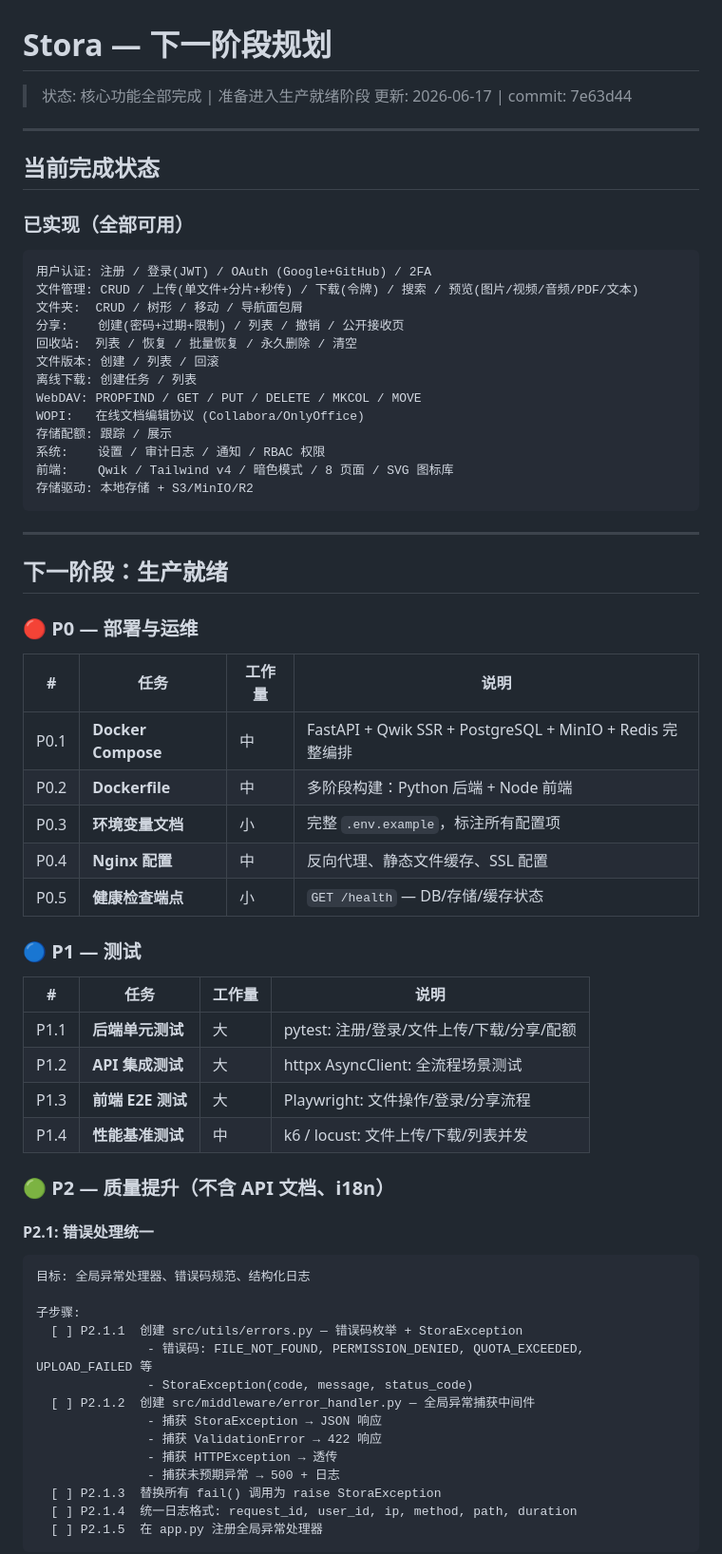
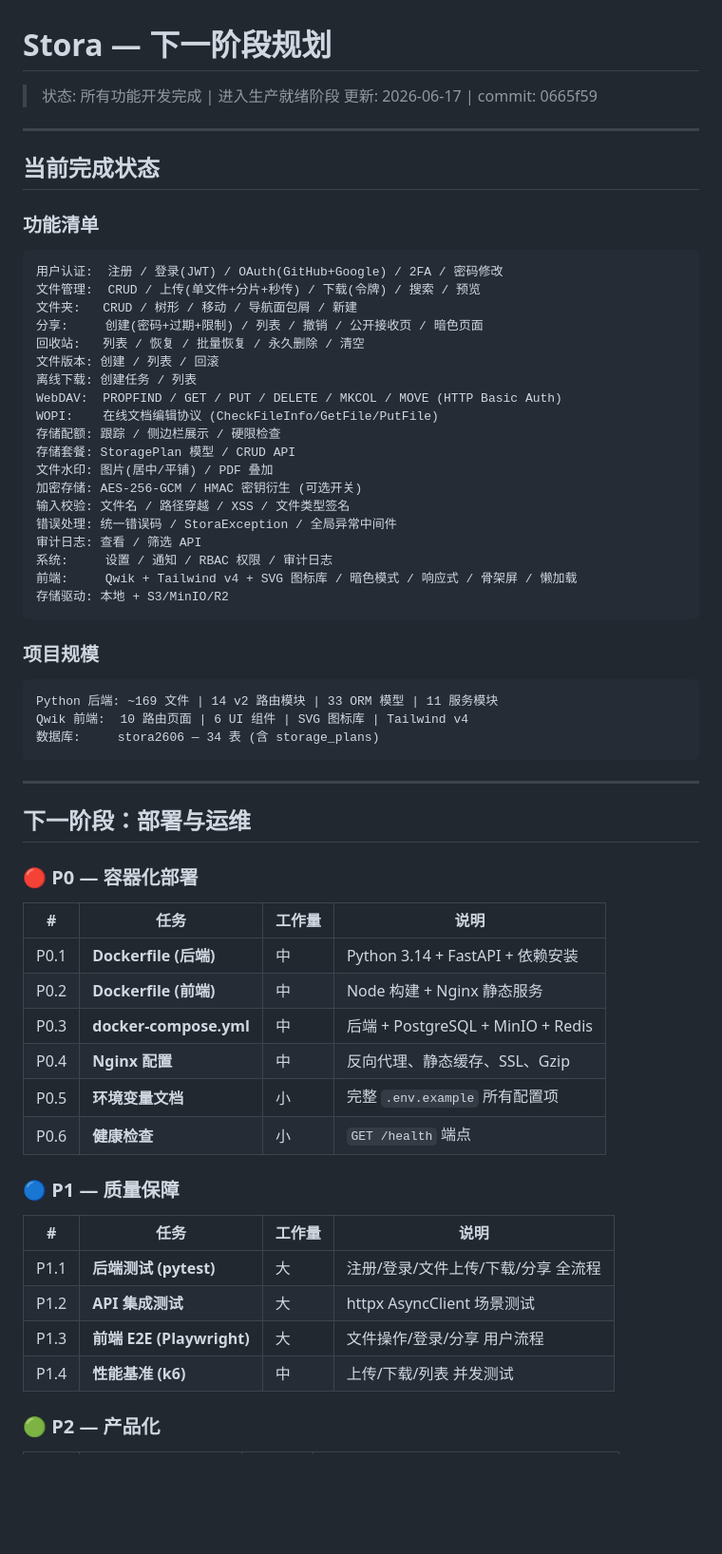
Before and after one commit to Athenavi/Stora, a Markdown page: debug/任务规划.md, the part around one of its changes. Shown at 95% size. GitHub-like rendering; blank space fills up the shorter version.

Commit message:
Next phase plan: deployment & quality

````diff
--- a/debug/任务规划.md
+++ b/debug/任务规划.md
@@ -1,71 +1,67 @@
 # Stora — 下一阶段规划
 
-> 状态: 核心功能全部完成 | 准备进入生产就绪阶段
-> 更新: 2026-06-17 | commit: 7e63d44
+> 状态: 所有功能开发完成 | 进入生产就绪阶段
+> 更新: 2026-06-17 | commit: 0665f59
 
 ---
 
 ## 当前完成状态
 
-### 已实现（全部可用）
+### 功能清单
 
 ```
-用户认证: 注册 / 登录(JWT) / OAuth (Google+GitHub) / 2FA
-文件管理: CRUD / 上传(单文件+分片+秒传) / 下载(令牌) / 搜索 / 预览(图片/视频/音频/PDF/文本)
-文件夹:  CRUD / 树形 / 移动 / 导航面包屑
-分享:    创建(密码+过期+限制) / 列表 / 撤销 / 公开接收页
-回收站:  列表 / 恢复 / 批量恢复 / 永久删除 / 清空
+用户认证:  注册 / 登录(JWT) / OAuth(GitHub+Google) / 2FA / 密码修改
+文件管理:  CRUD / 上传(单文件+分片+秒传) / 下载(令牌) / 搜索 / 预览
+文件夹:   CRUD / 树形 / 移动 / 导航面包屑 / 新建
+分享:     创建(密码+过期+限制) / 列表 / 撤销 / 公开接收页 / 暗色页面
+回收站:   列表 / 恢复 / 批量恢复 / 永久删除 / 清空
 文件版本: 创建 / 列表 / 回滚
 离线下载: 创建任务 / 列表
-WebDAV: PROPFIND / GET / PUT / DELETE / MKCOL / MOVE
-WOPI:   在线文档编辑协议 (Collabora/OnlyOffice)
-存储配额: 跟踪 / 展示
-系统:    设置 / 审计日志 / 通知 / RBAC 权限
-前端:    Qwik / Tailwind v4 / 暗色模式 / 8 页面 / SVG 图标库
-存储驱动: 本地存储 + S3/MinIO/R2
+WebDAV:  PROPFIND / GET / PUT / DELETE / MKCOL / MOVE (HTTP Basic Auth)
+WOPI:    在线文档编辑协议 (CheckFileInfo/GetFile/PutFile)
+存储配额: 跟踪 / 侧边栏展示 / 硬限检查
+存储套餐: StoragePlan 模型 / CRUD API
+文件水印: 图片(居中/平铺) / PDF 叠加
+加密存储: AES-256-GCM / HMAC 密钥衍生 (可选开关)
+输入校验: 文件名 / 路径穿越 / XSS / 文件类型签名
+错误处理: 统一错误码 / StoraException / 全局异常中间件
+审计日志: 查看 / 筛选 API
+系统:     设置 / 通知 / RBAC 权限 / 审计日志
+前端:     Qwik + Tailwind v4 + SVG 图标库 / 暗色模式 / 响应式 / 骨架屏 / 懒加载
+存储驱动: 本地 + S3/MinIO/R2
+```
+
+### 项目规模
+
+```
+Python 后端: ~169 文件 | 14 v2 路由模块 | 33 ORM 模型 | 11 服务模块
+Qwik 前端:  10 路由页面 | 6 UI 组件 | SVG 图标库 | Tailwind v4
+数据库:     stora2606 — 34 表 (含 storage_plans)
 ```
 
 ---
 
-## 下一阶段：生产就绪
+## 下一阶段：部署与运维
 
-### 🔴 P0 — 部署与运维
+### 🔴 P0 — 容器化部署
 
 | # | 任务 | 工作量 | 说明 |
 |---|------|--------|------|
-| P0.1 | **Docker Compose** | 中 | FastAPI + Qwik SSR + PostgreSQL + MinIO + Redis 完整编排 |
-| P0.2 | **Dockerfile** | 中 | 多阶段构建：Python 后端 + Node 前端 |
-| P0.3 | **环境变量文档** | 小 | 完整 `.env.example`，标注所有配置项 |
-| P0.4 | **Nginx 配置** | 中 | 反向代理、静态文件缓存、SSL 配置 |
-| P0.5 | **健康检查端点** | 小 | `GET /health` — DB/存储/缓存状态 |
+| P0.1 | **Dockerfile (后端)** | 中 | Python 3.14 + FastAPI + 依赖安装 |
+| P0.2 | **Dockerfile (前端)** | 中 | Node 构建 + Nginx 静态服务 |
+| P0.3 | **docker-compose.yml** | 中 | 后端 + PostgreSQL + MinIO + Redis |
+| P0.4 | **Nginx 配置** | 中 | 反向代理、静态缓存、SSL、Gzip |
+| P0.5 | **环境变量文档** | 小 | 完整 `.env.example` 所有配置项 |
+| P0.6 | **健康检查** | 小 | `GET /health` 端点 |
 
-### 🔵 P1 — 测试
+### 🔵 P1 — 质量保障
 
 | # | 任务 | 工作量 | 说明 |
 |---|------|--------|------|
-| P1.1 | **后端单元测试** | 大 | pytest: 注册/登录/文件上传/下载/分享/配额 |
-| P1.2 | **API 集成测试** | 大 | httpx AsyncClient: 全流程场景测试 |
-| P1.3 | **前端 E2E 测试** | 大 | Playwright: 文件操作/登录/分享流程 |
-| P1.4 | **性能基准测试** | 中 | k6 / locust: 文件上传/下载/列表并发 |
+| P1.1 | **后端测试 (pytest)** | 大 | 注册/登录/文件上传/下载/分享 全流程 |
+| P1.2 | **API 集成测试** | 大 | httpx AsyncClient 场景测试 |
+| P1.3 | **前端 E2E (Playwright)** | 大 | 文件操作/登录/分享 用户流程 |
+| P1.4 | **性能基准 (k6)** | 中 | 上传/下载/列表 并发测试 |
 
-### 🟢 P2 — 质量提升（不含 API 文档、i18n）
+### 🟢 P2 — 产品化
 
-#### P2.1: 错误处理统一
-
-```
-目标: 全局异常处理器、错误码规范、结构化日志
-
-子步骤:
-  [ ] P2.1.1  创建 src/utils/errors.py — 错误码枚举 + StoraException
-               - 错误码: FILE_NOT_FOUND, PERMISSION_DENIED, QUOTA_EXCEEDED, UPLOAD_FAILED 等
-               - StoraException(code, message, status_code)
-  [ ] P2.1.2  创建 src/middleware/error_handler.py — 全局异常捕获中间件
-               - 捕获 StoraException → JSON 响应
-               - 捕获 ValidationError → 422 响应
-               - 捕获 HTTPException → 透传
-               - 捕获未预期异常 → 500 + 日志
-  [ ] P2.1.3  替换所有 fail() 调用为 raise StoraException
-  [ ] P2.1.4  统一日志格式: request_id, user_id, ip, method, path, duration
-  [ ] P2.1.5  在 app.py 注册全局异常处理器
-```
-
````
Also changed, not shown: other parts of debug/任务规划.md (+11 -144 lines).
